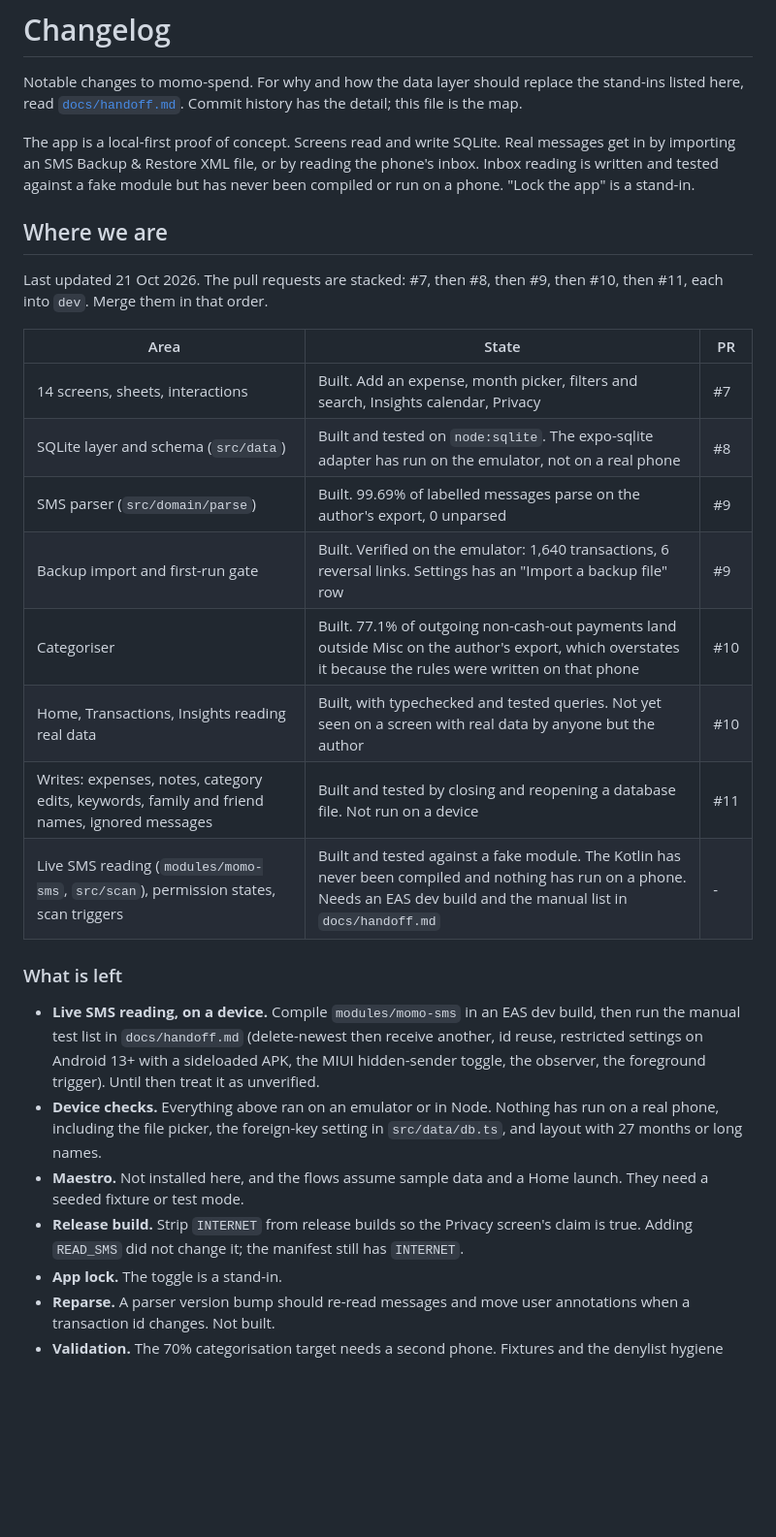
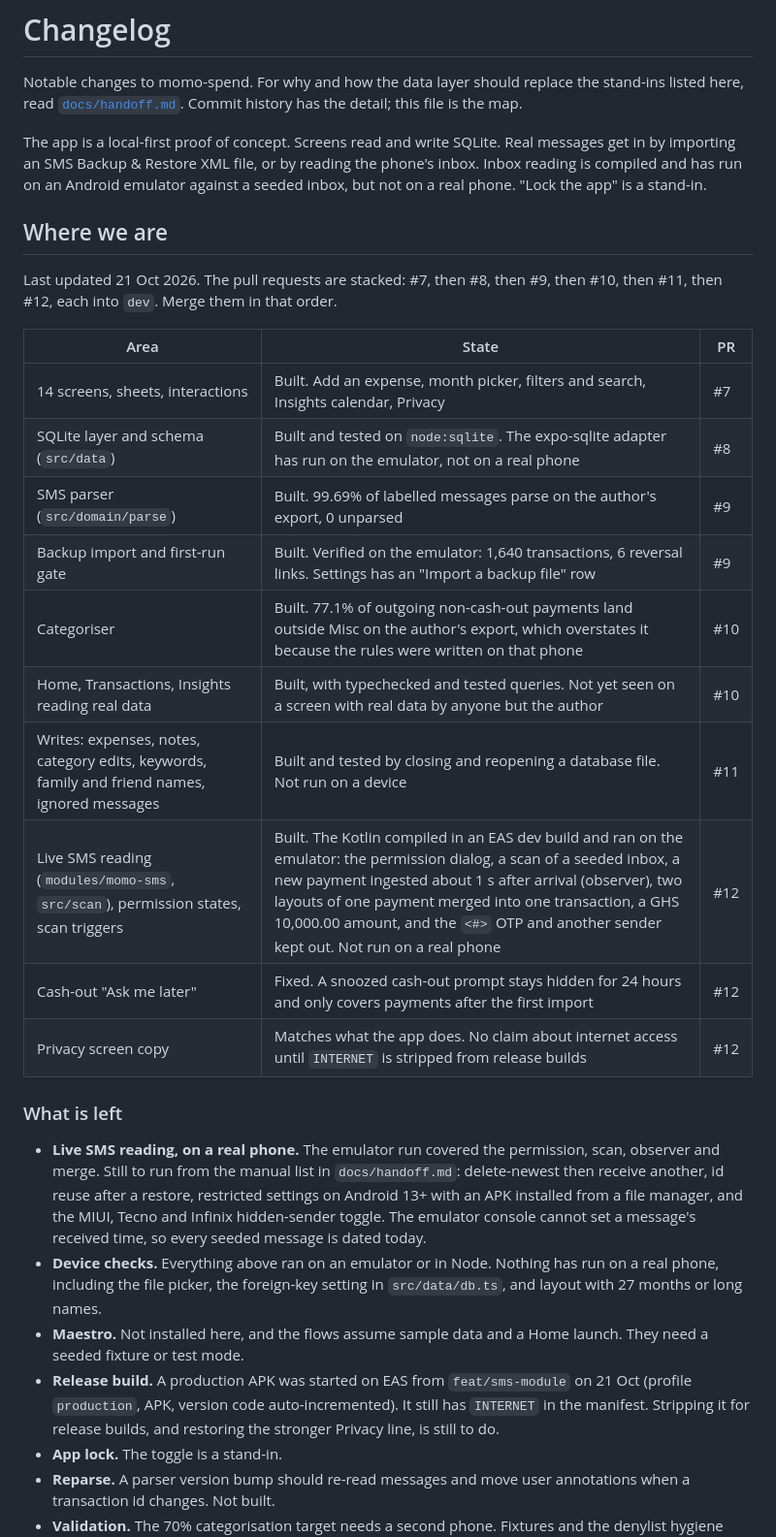
Before and after one commit to Desmond123-arch/mobile-money-checker, a Markdown page: CHANGELOG.md, the part around one of its changes. Shown at 97% size. Drawn GitHub-style; blank space fills up the shorter version.

Commit message:
docs: record the emulator run of live SMS reading and what is left
Co-Authored-By: Claude Sonnet 5.5 <noreply@anthropic.com>

```diff
--- a/CHANGELOG.md
+++ b/CHANGELOG.md
@@ -2,29 +2,31 @@
 
 Notable changes to momo-spend. For why and how the data layer should replace the stand-ins listed here, read [`docs/handoff.md`](docs/handoff.md). Commit history has the detail; this file is the map.
 
-The app is a local-first proof of concept. Screens read and write SQLite. Real messages get in by importing an SMS Backup & Restore XML file, or by reading the phone's inbox. Inbox reading is written and tested against a fake module but has never been compiled or run on a phone. "Lock the app" is a stand-in.
+The app is a local-first proof of concept. Screens read and write SQLite. Real messages get in by importing an SMS Backup & Restore XML file, or by reading the phone's inbox. Inbox reading is compiled and has run on an Android emulator against a seeded inbox, but not on a real phone. "Lock the app" is a stand-in.
 
 ## Where we are
 
-Last updated 21 Oct 2026. The pull requests are stacked: #7, then #8, then #9, then #10, then #11, each into `dev`. Merge them in that order.
+Last updated 21 Oct 2026. The pull requests are stacked: #7, then #8, then #9, then #10, then #11, then #12, each into `dev`. Merge them in that order.
 
-| Area                                                                                         | State                                                                                                                                                                      | PR  |
-| -------------------------------------------------------------------------------------------- | -------------------------------------------------------------------------------------------------------------------------------------------------------------------------- | --- |
-| 14 screens, sheets, interactions                                                             | Built. Add an expense, month picker, filters and search, Insights calendar, Privacy                                                                                        | #7  |
-| SQLite layer and schema (`src/data`)                                                         | Built and tested on `node:sqlite`. The expo-sqlite adapter has run on the emulator, not on a real phone                                                                    | #8  |
-| SMS parser (`src/domain/parse`)                                                              | Built. 99.69% of labelled messages parse on the author's export, 0 unparsed                                                                                                | #9  |
-| Backup import and first-run gate                                                             | Built. Verified on the emulator: 1,640 transactions, 6 reversal links. Settings has an "Import a backup file" row                                                          | #9  |
-| Categoriser                                                                                  | Built. 77.1% of outgoing non-cash-out payments land outside Misc on the author's export, which overstates it because the rules were written on that phone                  | #10 |
-| Home, Transactions, Insights reading real data                                               | Built, with typechecked and tested queries. Not yet seen on a screen with real data by anyone but the author                                                               | #10 |
-| Writes: expenses, notes, category edits, keywords, family and friend names, ignored messages | Built and tested by closing and reopening a database file. Not run on a device                                                                                             | #11 |
-| Live SMS reading (`modules/momo-sms`, `src/scan`), permission states, scan triggers          | Built and tested against a fake module. The Kotlin has never been compiled and nothing has run on a phone. Needs an EAS dev build and the manual list in `docs/handoff.md` | -   |
+| Area                                                                                         | State                                                                                                                                                                                                                                                                                                                                      | PR  |
+| -------------------------------------------------------------------------------------------- | ------------------------------------------------------------------------------------------------------------------------------------------------------------------------------------------------------------------------------------------------------------------------------------------------------------------------------------------ | --- |
+| 14 screens, sheets, interactions                                                             | Built. Add an expense, month picker, filters and search, Insights calendar, Privacy                                                                                                                                                                                                                                                        | #7  |
+| SQLite layer and schema (`src/data`)                                                         | Built and tested on `node:sqlite`. The expo-sqlite adapter has run on the emulator, not on a real phone                                                                                                                                                                                                                                    | #8  |
+| SMS parser (`src/domain/parse`)                                                              | Built. 99.69% of labelled messages parse on the author's export, 0 unparsed                                                                                                                                                                                                                                                                | #9  |
+| Backup import and first-run gate                                                             | Built. Verified on the emulator: 1,640 transactions, 6 reversal links. Settings has an "Import a backup file" row                                                                                                                                                                                                                          | #9  |
+| Categoriser                                                                                  | Built. 77.1% of outgoing non-cash-out payments land outside Misc on the author's export, which overstates it because the rules were written on that phone                                                                                                                                                                                  | #10 |
+| Home, Transactions, Insights reading real data                                               | Built, with typechecked and tested queries. Not yet seen on a screen with real data by anyone but the author                                                                                                                                                                                                                               | #10 |
+| Writes: expenses, notes, category edits, keywords, family and friend names, ignored messages | Built and tested by closing and reopening a database file. Not run on a device                                                                                                                                                                                                                                                             | #11 |
+| Live SMS reading (`modules/momo-sms`, `src/scan`), permission states, scan triggers          | Built. The Kotlin compiled in an EAS dev build and ran on the emulator: the permission dialog, a scan of a seeded inbox, a new payment ingested about 1 s after arrival (observer), two layouts of one payment merged into one transaction, a GHS 10,000.00 amount, and the `<#>` OTP and another sender kept out. Not run on a real phone | #12 |
+| Cash-out "Ask me later"                                                                      | Fixed. A snoozed cash-out prompt stays hidden for 24 hours and only covers payments after the first import                                                                                                                                                                                                                                 | #12 |
+| Privacy screen copy                                                                          | Matches what the app does. No claim about internet access until `INTERNET` is stripped from release builds                                                                                                                                                                                                                                 | #12 |
 
 ### What is left
 
-- **Live SMS reading, on a device.** Compile `modules/momo-sms` in an EAS dev build, then run the manual test list in `docs/handoff.md` (delete-newest then receive another, id reuse, restricted settings on Android 13+ with a sideloaded APK, the MIUI hidden-sender toggle, the observer, the foreground trigger). Until then treat it as unverified.
+- **Live SMS reading, on a real phone.** The emulator run covered the permission, scan, observer and merge. Still to run from the manual list in `docs/handoff.md`: delete-newest then receive another, id reuse after a restore, restricted settings on Android 13+ with an APK installed from a file manager, and the MIUI, Tecno and Infinix hidden-sender toggle. The emulator console cannot set a message's received time, so every seeded message is dated today.
 - **Device checks.** Everything above ran on an emulator or in Node. Nothing has run on a real phone, including the file picker, the foreign-key setting in `src/data/db.ts`, and layout with 27 months or long names.
 - **Maestro.** Not installed here, and the flows assume sample data and a Home launch. They need a seeded fixture or test mode.
-- **Release build.** Strip `INTERNET` from release builds so the Privacy screen's claim is true. Adding `READ_SMS` did not change it; the manifest still has `INTERNET`.
+- **Release build.** A production APK was started on EAS from `feat/sms-module` on 21 Oct (profile `production`, APK, version code auto-incremented). It still has `INTERNET` in the manifest. Stripping it for release builds, and restoring the stronger Privacy line, is still to do.
 - **App lock.** The toggle is a stand-in.
 - **Reparse.** A parser version bump should re-read messages and move user annotations when a transaction id changes. Not built.
 - **Validation.** The 70% categorisation target needs a second phone. Fixtures and the denylist hygiene check need a skim before the first public push.
```
Also changed, not shown: other parts of CHANGELOG.md (+1 -1 lines), docs/handoff.md (+2 -2 lines).
